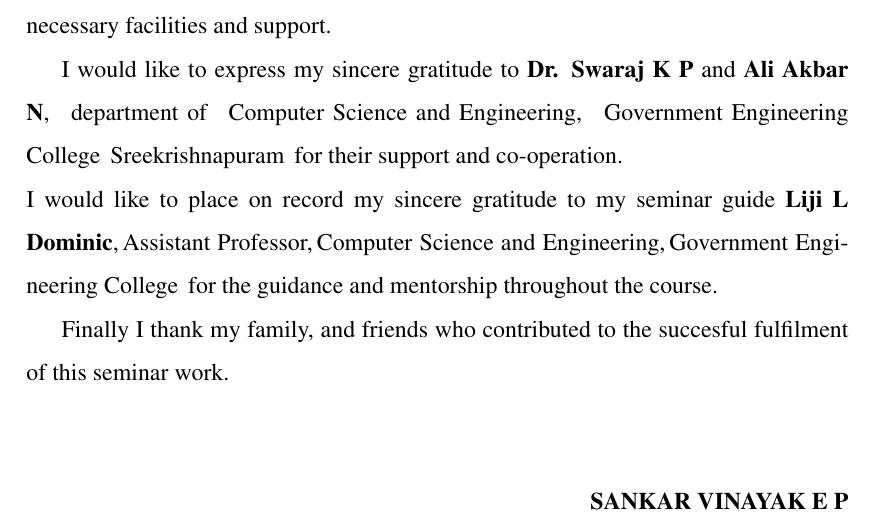
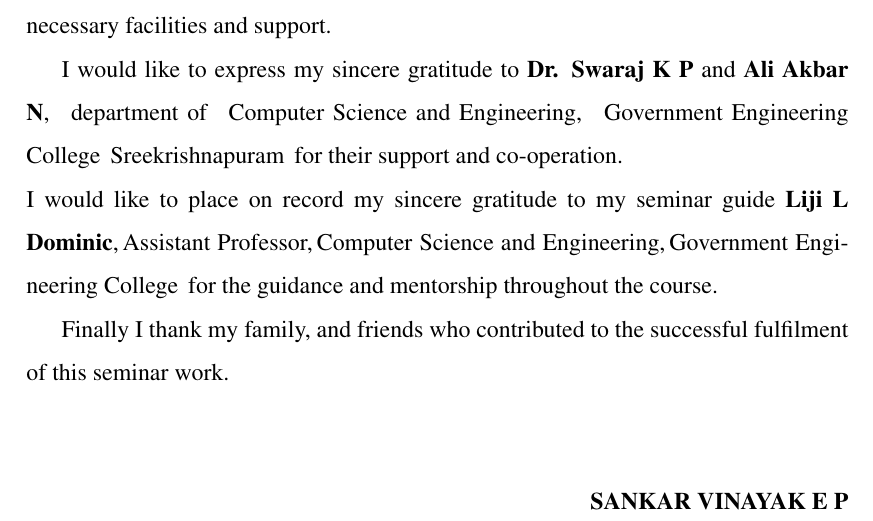
Before and after one commit to sankarvinayak/SeminarReport, a LaTeX thesis (seminar_report.tex, which reads Contents/acknowledgement.tex): part of page 4 of 22, cut so that both start at the same text. Compiled offline with pdfLaTeX.

Commit message:
Typo
Signed-off-by: Sankar vinayak <e.p.sankarvinayak@gmail.com>

```diff
--- a/Contents/acknowledgement.tex
+++ b/Contents/acknowledgement.tex
@@ -17,7 +17,7 @@ support and co-operation.
 
 \noindent I would like to place on record my sincere gratitude to my seminar guide \textbf{\guide},\hspace*{2pt}\guidedes,\hspace*{2pt}\dept,\hspace*{2pt}\college \hspace*{2pt} for the guidance and mentorship throughout the course.
 
-Finally I thank my family, and friends who contributed to the succesful
+Finally I thank my family, and friends who contributed to the successful
 fulfilment of this seminar work.
 
 \vspace*{30pt}
```
Also changed, not shown: seminar_report.pdf, Contents/acknowledgement.tex (2 more changed lines).
